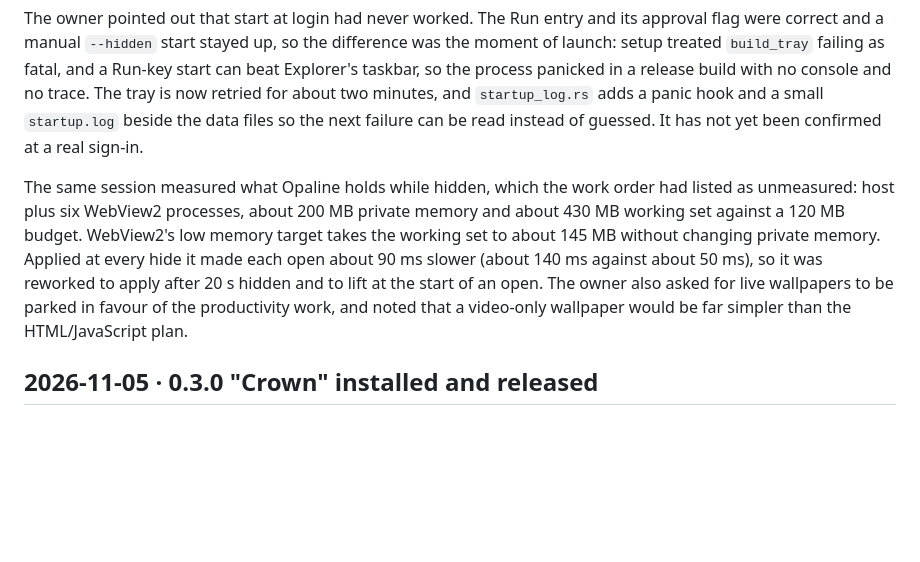
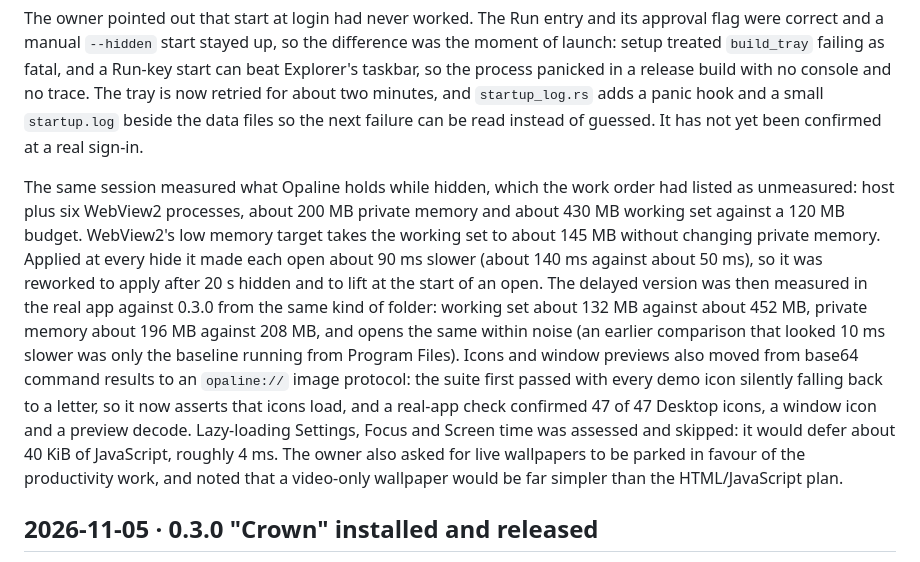
Before and after one commit to MooketsiMagwaza/opaline, a Markdown page: DEVLOG.md, the part around the change. Drawn GitHub-style; blank space fills up the shorter version.

Commit message:
docs: record the measured memory, open-time and image-protocol results

```diff
--- a/DEVLOG.md
+++ b/DEVLOG.md
@@ -6,7 +6,7 @@ Newest first.
 
 The owner pointed out that start at login had never worked. The Run entry and its approval flag were correct and a manual `--hidden` start stayed up, so the difference was the moment of launch: setup treated `build_tray` failing as fatal, and a Run-key start can beat Explorer's taskbar, so the process panicked in a release build with no console and no trace. The tray is now retried for about two minutes, and `startup_log.rs` adds a panic hook and a small `startup.log` beside the data files so the next failure can be read instead of guessed. It has not yet been confirmed at a real sign-in.
 
-The same session measured what Opaline holds while hidden, which the work order had listed as unmeasured: host plus six WebView2 processes, about 200 MB private memory and about 430 MB working set against a 120 MB budget. WebView2's low memory target takes the working set to about 145 MB without changing private memory. Applied at every hide it made each open about 90 ms slower (about 140 ms against about 50 ms), so it was reworked to apply after 20 s hidden and to lift at the start of an open. The owner also asked for live wallpapers to be parked in favour of the productivity work, and noted that a video-only wallpaper would be far simpler than the HTML/JavaScript plan.
+The same session measured what Opaline holds while hidden, which the work order had listed as unmeasured: host plus six WebView2 processes, about 200 MB private memory and about 430 MB working set against a 120 MB budget. WebView2's low memory target takes the working set to about 145 MB without changing private memory. Applied at every hide it made each open about 90 ms slower (about 140 ms against about 50 ms), so it was reworked to apply after 20 s hidden and to lift at the start of an open. The delayed version was then measured in the real app against 0.3.0 from the same kind of folder: working set about 132 MB against about 452 MB, private memory about 196 MB against 208 MB, and opens the same within noise (an earlier comparison that looked 10 ms slower was only the baseline running from Program Files). Icons and window previews also moved from base64 command results to an `opaline://` image protocol: the suite first passed with every demo icon silently falling back to a letter, so it now asserts that icons load, and a real-app check confirmed 47 of 47 Desktop icons, a window icon and a preview decode. Lazy-loading Settings, Focus and Screen time was assessed and skipped: it would defer about 40 KiB of JavaScript, roughly 4 ms. The owner also asked for live wallpapers to be parked in favour of the productivity work, and noted that a video-only wallpaper would be far simpler than the HTML/JavaScript plan.
 
 ## 2026-11-05 · 0.3.0 "Crown" installed and released
 
```
Also changed, not shown: CHANGELOG.md (+2 -2 lines), WORKORDER.md (+1 -1 lines).
